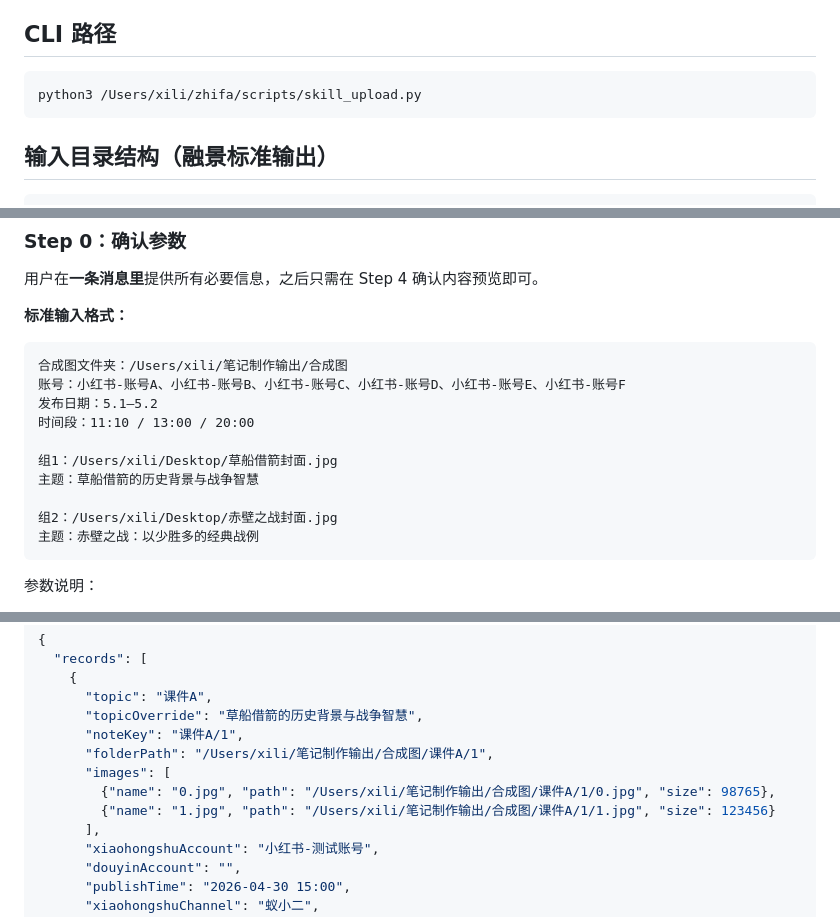
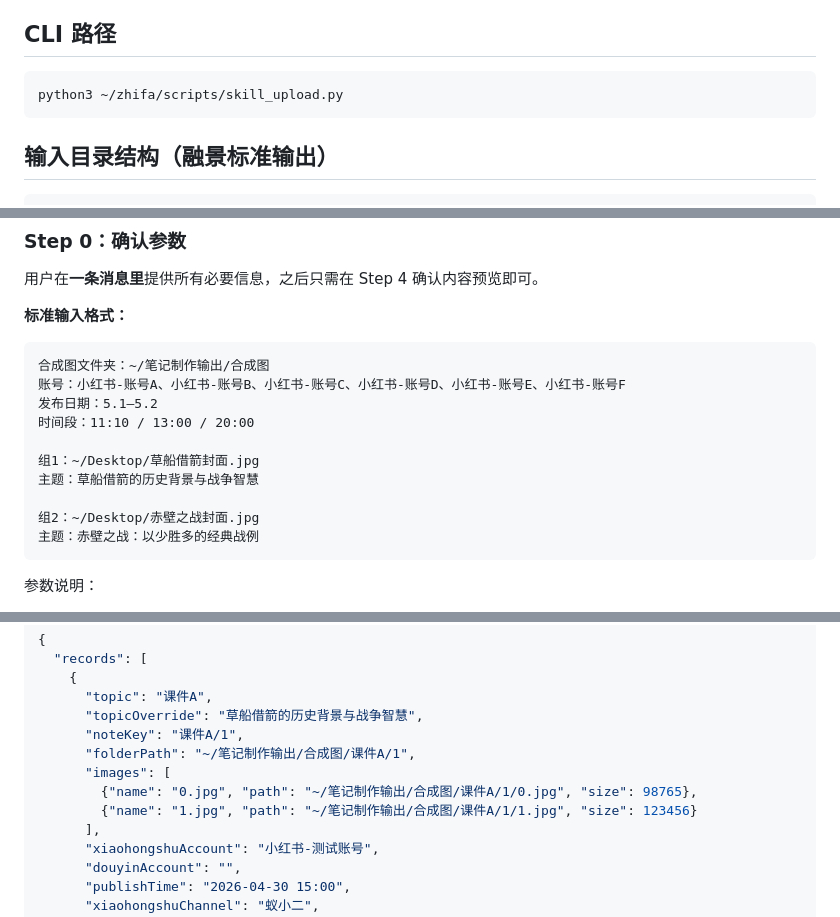
Before and after one commit to xiwenran/bjfb, a Markdown page: skills/zhifa-upload/SKILL.md, 3 parts joined by grey strips. Rendered like a GitHub page.

````diff
--- a/skills/zhifa-upload/SKILL.md
+++ b/skills/zhifa-upload/SKILL.md
@@ -10,7 +10,7 @@ description: 知发上传：把已合成的笔记图（PNG/JPG）导入知发系
 ## CLI 路径
 
 ```bash
-python3 /Users/xili/zhifa/scripts/skill_upload.py
+python3 ~/zhifa/scripts/skill_upload.py
 ```
 
 ## 输入目录结构（融景标准输出）
@@ -36,15 +36,15 @@ python3 /Users/xili/zhifa/scripts/skill_upload.py
 **标准输入格式：**
 
 ```
-合成图文件夹：/Users/xili/笔记制作输出/合成图
+合成图文件夹：~/笔记制作输出/合成图
 账号：小红书-账号A、小红书-账号B、小红书-账号C、小红书-账号D、小红书-账号E、小红书-账号F
 发布日期：5.1–5.2
 时间段：11:10 / 13:00 / 20:00
 
-组1：/Users/xili/Desktop/草船借箭封面.jpg
+组1：~/Desktop/草船借箭封面.jpg
 主题：草船借箭的历史背景与战争智慧
 
-组2：/Users/xili/Desktop/赤壁之战封面.jpg
+组2：~/Desktop/赤壁之战封面.jpg
 主题：赤壁之战：以少胜多的经典战例
 ```
 
@@ -213,10 +213,10 @@ python3 /Users/xili/zhifa/scripts/skill_upload.py create /tmp/zhifa_records.json
       "topic": "课件A",
       "topicOverride": "草船借箭的历史背景与战争智慧",
       "noteKey": "课件A/1",
-      "folderPath": "/Users/xili/笔记制作输出/合成图/课件A/1",
+      "folderPath": "~/笔记制作输出/合成图/课件A/1",
       "images": [
-        {"name": "0.jpg", "path": "/Users/xili/笔记制作输出/合成图/课件A/1/0.jpg", "size": 98765},
-        {"name": "1.jpg", "path": "/Users/xili/笔记制作输出/合成图/课件A/1/1.jpg", "size": 123456}
+        {"name": "0.jpg", "path": "~/笔记制作输出/合成图/课件A/1/0.jpg", "size": 98765},
+        {"name": "1.jpg", "path": "~/笔记制作输出/合成图/课件A/1/1.jpg", "size": 123456}
       ],
       "xiaohongshuAccount": "小红书-测试账号",
       "douyinAccount": "",
````
Also changed, not shown: other parts of skills/zhifa-upload/SKILL.md (+2 -2 lines), skills/zhifa-pipeline/SKILL.md (+11 -11 lines).
